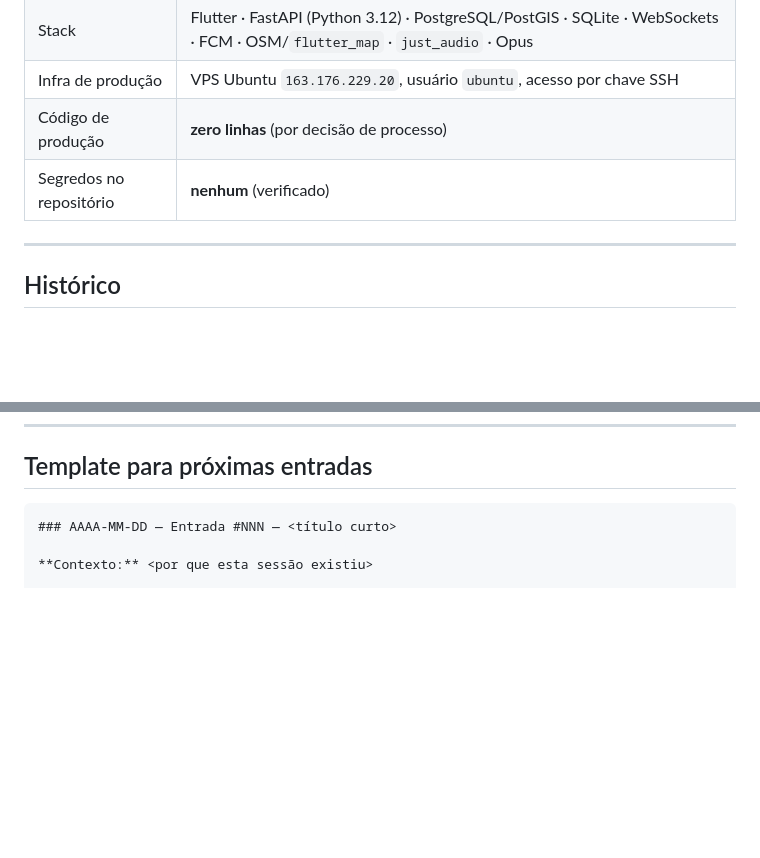
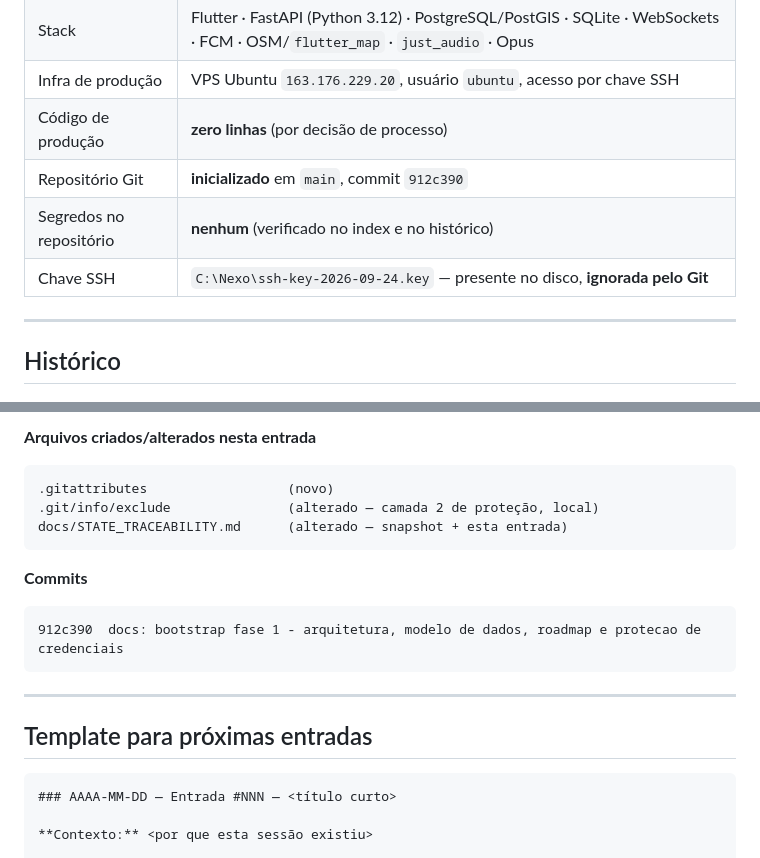
Before and after one commit to rgpicasso-cyber/geoptt, a Markdown page: docs/STATE_TRACEABILITY.md, 2 parts joined by grey strips. Drawn GitHub-style; blank space fills up the shorter version.

````diff
--- a/docs/STATE_TRACEABILITY.md
+++ b/docs/STATE_TRACEABILITY.md
@@ -17,7 +17,9 @@
 | Stack | Flutter · FastAPI (Python 3.12) · PostgreSQL/PostGIS · SQLite · WebSockets · FCM · OSM/`flutter_map` · `just_audio` · Opus |
 | Infra de produção | VPS Ubuntu `163.176.229.20`, usuário `ubuntu`, acesso por chave SSH |
 | Código de produção | **zero linhas** (por decisão de processo) |
-| Segredos no repositório | **nenhum** (verificado) |
+| Repositório Git | **inicializado** em `main`, commit `912c390` |
+| Segredos no repositório | **nenhum** (verificado no index e no histórico) |
+| Chave SSH | `C:\Nexo\ssh-key-2026-09-24.key` — presente no disco, **ignorada pelo Git** |
 
 ---
 
@@ -124,3 +189,19 @@ docs/STATE_TRACEABILITY.md      (novo — este arquivo)
+**Arquivos criados/alterados nesta entrada**
+
+```
+.gitattributes                  (novo)
+.git/info/exclude               (alterado — camada 2 de proteção, local)
+docs/STATE_TRACEABILITY.md      (alterado — snapshot + esta entrada)
+```
+
+**Commits**
+
+```
+912c390  docs: bootstrap fase 1 - arquitetura, modelo de dados, roadmap e protecao de credenciais
+```
+
+---
+
 ## Template para próximas entradas
 
 ```markdown
````
Also changed, not shown: other parts of docs/STATE_TRACEABILITY.md (+63 -0 lines), docs/TASKS.md (+2 -0 lines).
